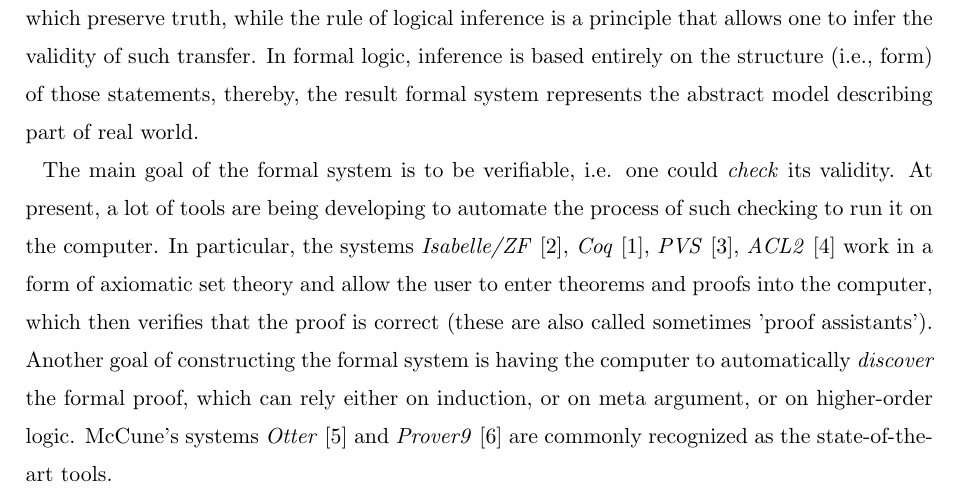
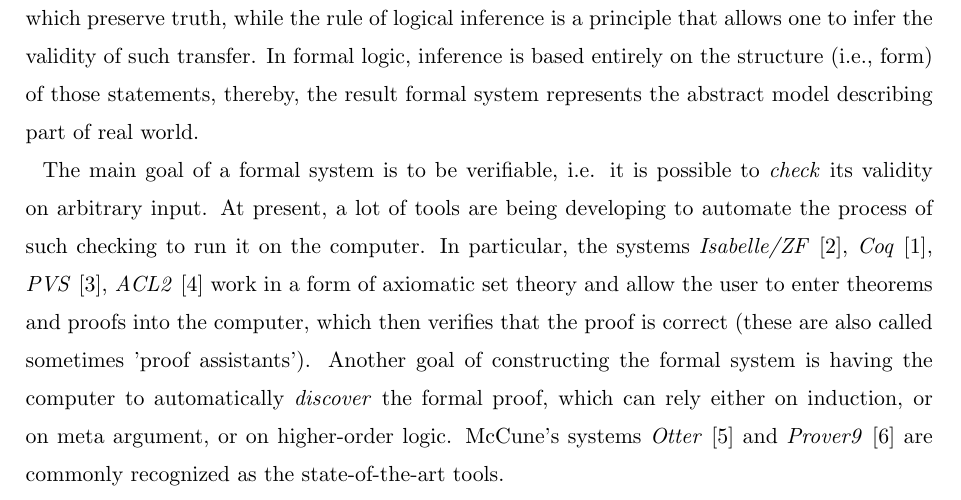
Before and after one commit to ajuszkowski/seminar_paper, a LaTeX thesis (cs-seminar.tex): part of page 2 of 6, cut so that both start at the same text. Compiled offline with pdfLaTeX; a LaTeX package or settings file that is missing is left out.

Commit message:
Consider commentaire num. 15 & 16 de M. Rybicki regarding Intruduction section.

```diff
--- a/cs-seminar.tex
+++ b/cs-seminar.tex
@@ -48,13 +48,13 @@ Modern world cannot be imagined without mathematics. Almost every human technica
 % More generally, the foundations of mathematics can be described as the study of basic mathematical concepts (number, geometrical figure, set, function, etc.) and how they form hierarchies of more complex structures and concepts, especially the fundamentally important constructions that form the language of mathematics (formulae, theories and their models giving a meaning to formulae, definitions, proofs, algorithms, etc.) also called metamathematical concepts, with an eye to the philosophical aspects and the unity of mathematics.
 
 Informally, a \textit{formal proof} is the sequence of statements, based on a finite set of fundamental axioms and satisfying the rules of logical inference. \textit{An axiom} is a statement evidently claimed to be true. \textit{A logical inference} is a transfer from one statement (\textit{premise}) to another (\textit{consequence}), which preserve truth, while the rule of logical inference is a principle that allows one to infer the validity of such transfer.
-% 9., 11., 13. Determiners: new or generic info --> a(n)\\This noun/noun phrase is new or unknown information and should signalled with the indefinite article a or an, if the noun is countable, or without an article, if the noun is uncountable.\\The indefinite article is also used in general references, i.e., the word refers to any member of a group.\\Examples\\I need a pen (Any pen will do as long as it works).\An mp3-player is a device ...
+% 9., 11., 13, 15. Determiners: new or generic info --> a(n)\\This noun/noun phrase is new or unknown information and should signalled with the indefinite article a or an, if the noun is countable, or without an article, if the noun is uncountable.\\The indefinite article is also used in general references, i.e., the word refers to any member of a group.\\Examples\\I need a pen (Any pen will do as long as it works).\An mp3-player is a device ...
 % 10. Partitive structure requires "a(n)" + of\\Uncountable and plural countable nouns postmodified with partitive of-phrases function as generics. Such forms require an indefinite article (a/an) or zero article.\\Examples\\A glass of water can save a life.\Smoking a pack of cigarettes a day is not unusual for heavy smokers.\This device complies with a set of industry standards.
 % 12. Adverb in wrong place\\Adverbs can only occur in three different positions in an English sentence:\\1) After the verb "to be"\\2) Before the main verb (predikaattiverbi)\\3) Between the auxiliary verb (apuverbi) and the main verb.
 In formal logic, inference is based entirely on the structure (i.e., form) of those statements, thereby, the result formal system represents the abstract model describing part of real world.
 % 14. Delete this text\\Academic writing aims to be concise and clear. Delete this text because it is not needed.
 
-The main goal of the formal system is to be verifiable, i.e. one could \textit{check} its validity. At present, a lot of tools are being developing to automate the process of such checking to run it on the computer. In particular, the systems \textit{Isabelle/ZF}~\cite{tool_Isabelle}, \textit{Coq}~\cite{tool_Coq}, \textit{PVS}~\cite{tool_Pvs}, \textit{ACL2}~\cite{tool_Acl} work in a form of axiomatic set theory and allow the user to enter theorems and proofs into the computer, which then verifies that the proof is correct (these are also called sometimes 'proof assistants').
+The main goal of a formal system is to be verifiable, i.e. it is possible to \textit{check} its validity on arbitrary input. At present, a lot of tools are being developing to automate the process of such checking to run it on the computer. In particular, the systems \textit{Isabelle/ZF}~\cite{tool_Isabelle}, \textit{Coq}~\cite{tool_Coq}, \textit{PVS}~\cite{tool_Pvs}, \textit{ACL2}~\cite{tool_Acl} work in a form of axiomatic set theory and allow the user to enter theorems and proofs into the computer, which then verifies that the proof is correct (these are also called sometimes 'proof assistants').
 Another goal of constructing the formal system is having the computer to automatically \textit{discover} the formal proof, which can rely either on induction, or on meta argument, or on higher-order logic. McCune’s systems \textit{Otter}~\cite{tool_Otter} and \textit{Prover9}~\cite{tool_Prover9} are commonly recognized as the state-of-the-art tools.
 
 In current paper we consider only the systems, which are built to achieve the first goal, i.e. to verify existing proof, since they can be sufficiently applied in software verification, the research area in which both authors are being involved. Two aforementioned theorem provers Coq and Isabelle are examined for the purpose of revealing expressiveness, computation power and usability. These properties are described in detail in Section~\ref{sec:comparison}.
```
Also changed, not shown: cs-seminar.tex (2 more changed lines).
